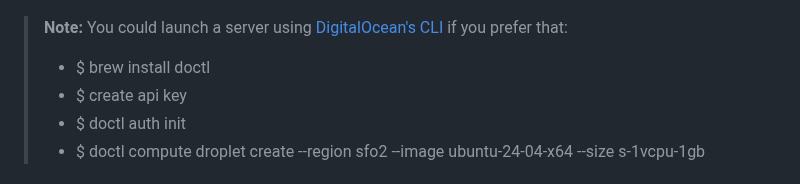
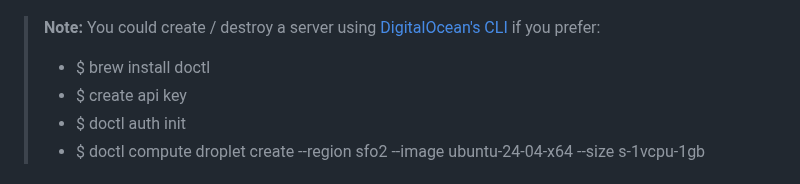
Before and after one commit to waltribeiro/gutsy, a Markdown page: README.md, the part around the change. Rendered like a GitHub page.

```diff
--- a/README.md
+++ b/README.md
@@ -50,7 +50,7 @@ Here’s how I started:
 ![gutsy](images/image-gutsy-01x.jpg)
 
 > **Note:**
-> You could launch a server using [DigitalOcean's CLI](https://docs.digitalocean.com/reference/doctl/how-to/install/) if you prefer that:
+> You could create / destroy a server using [DigitalOcean's CLI](https://docs.digitalocean.com/reference/doctl/how-to/install/) if you prefer:
 > - $ brew install doctl
 > - $ create api key
 > - $ doctl auth init
```
